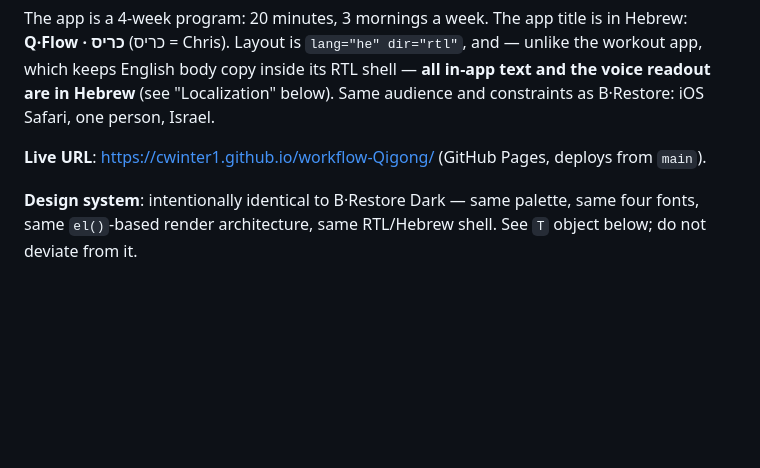
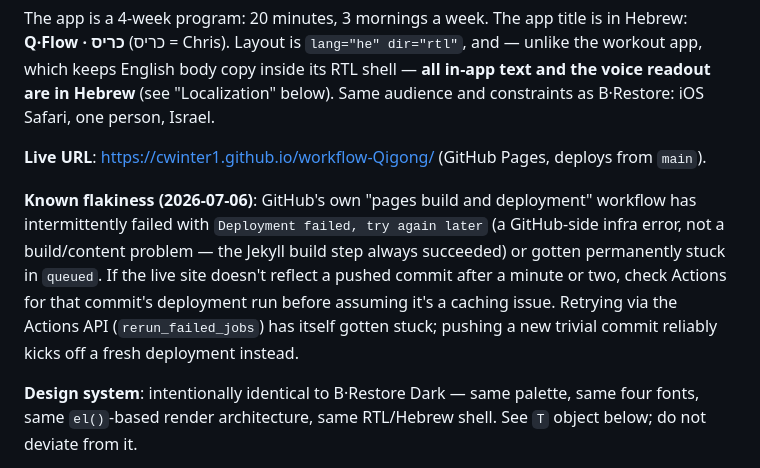
Before and after one commit to cwinter1/workflow-Qigong, a Markdown page: CLAUDE.md, the part around the change. Rendered like a GitHub page; blank space fills up the shorter version.

Commit message:
Document the recurring Pages deployment flakiness
Also serves to trigger a fresh deployment — the deployment for the
previous commit (ae89ba7) failed with GitHub's own "Deployment failed,
try again later" infra error, same as a prior commit today.

```diff
--- a/CLAUDE.md
+++ b/CLAUDE.md
@@ -7,6 +7,8 @@
 The app is a 4-week program: 20 minutes, 3 mornings a week. The app title is in Hebrew: **Q·Flow · כריס** (כריס = Chris). Layout is `lang="he" dir="rtl"`, and — unlike the workout app, which keeps English body copy inside its RTL shell — **all in-app text and the voice readout are in Hebrew** (see "Localization" below). Same audience and constraints as B·Restore: iOS Safari, one person, Israel.
 
 **Live URL**: https://cwinter1.github.io/workflow-Qigong/ (GitHub Pages, deploys from `main`).
+
+**Known flakiness (2026-07-06)**: GitHub's own "pages build and deployment" workflow has intermittently failed with `Deployment failed, try again later` (a GitHub-side infra error, not a build/content problem — the Jekyll build step always succeeded) or gotten permanently stuck in `queued`. If the live site doesn't reflect a pushed commit after a minute or two, check Actions for that commit's deployment run before assuming it's a caching issue. Retrying via the Actions API (`rerun_failed_jobs`) has itself gotten stuck; pushing a new trivial commit reliably kicks off a fresh deployment instead.
 
 **Design system**: intentionally identical to B·Restore Dark — same palette, same four fonts, same `el()`-based render architecture, same RTL/Hebrew shell. See `T` object below; do not deviate from it.
 
```
